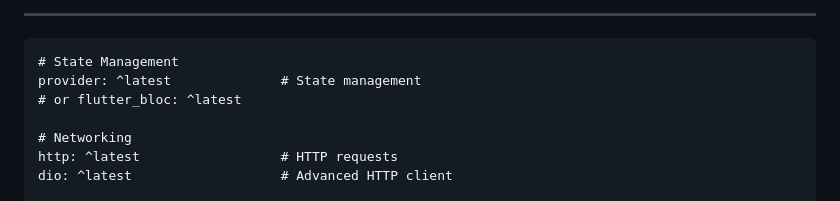
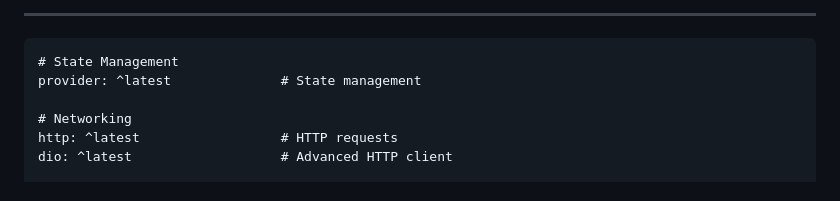
Before and after one commit to zoh01/weather_api, a Markdown page: README.md, the part around the change. Drawn GitHub-style.

Commit message:
Remove flutter_bloc option from README
Removed commented option for flutter_bloc in state management section.

```diff
--- a/README.md
+++ b/README.md
@@ -34,7 +34,6 @@
 
     # State Management
     provider: ^latest              # State management
-    # or flutter_bloc: ^latest
 
     # Networking
     http: ^latest                  # HTTP requests
```
